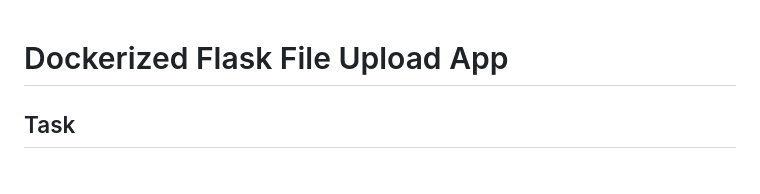
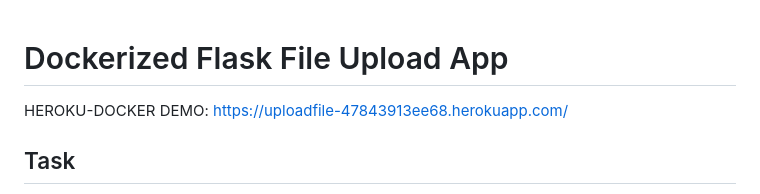
Before and after one commit to ikiK-CRO/flask_file_upload, a Markdown page: README.md, the part around the change. GitHub-like rendering.

Commit message:
deployed to heroku

```diff
--- a/README.md
+++ b/README.md
@@ -1,4 +1,6 @@
 # Dockerized Flask File Upload App
+
+HEROKU-DOCKER DEMO: https://uploadfile-47843913ee68.herokuapp.com/
 
 ## Task
 Create a web application that on the homepage allows users to upload a file and enter a password. The application should store the file, the file name, the password, and the UUID4 of the file which will be used for accessing the file.
```
